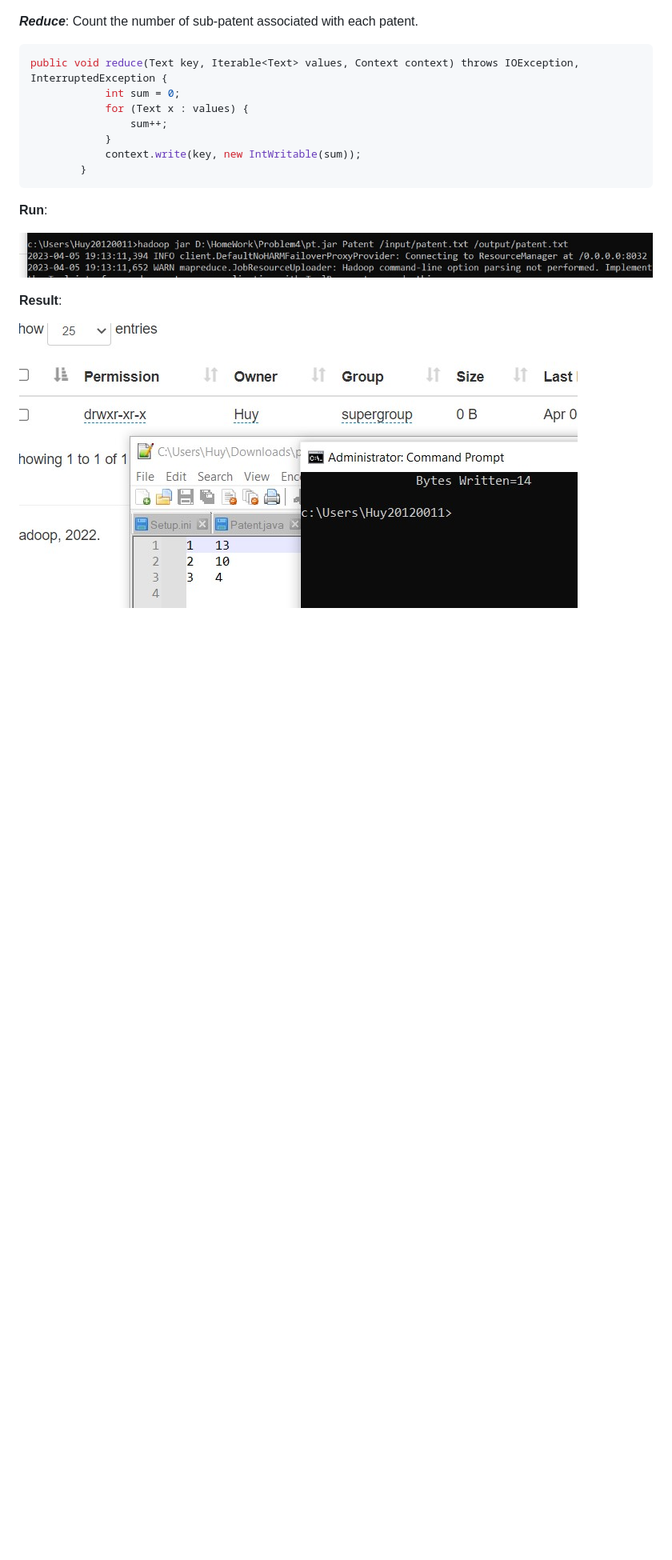
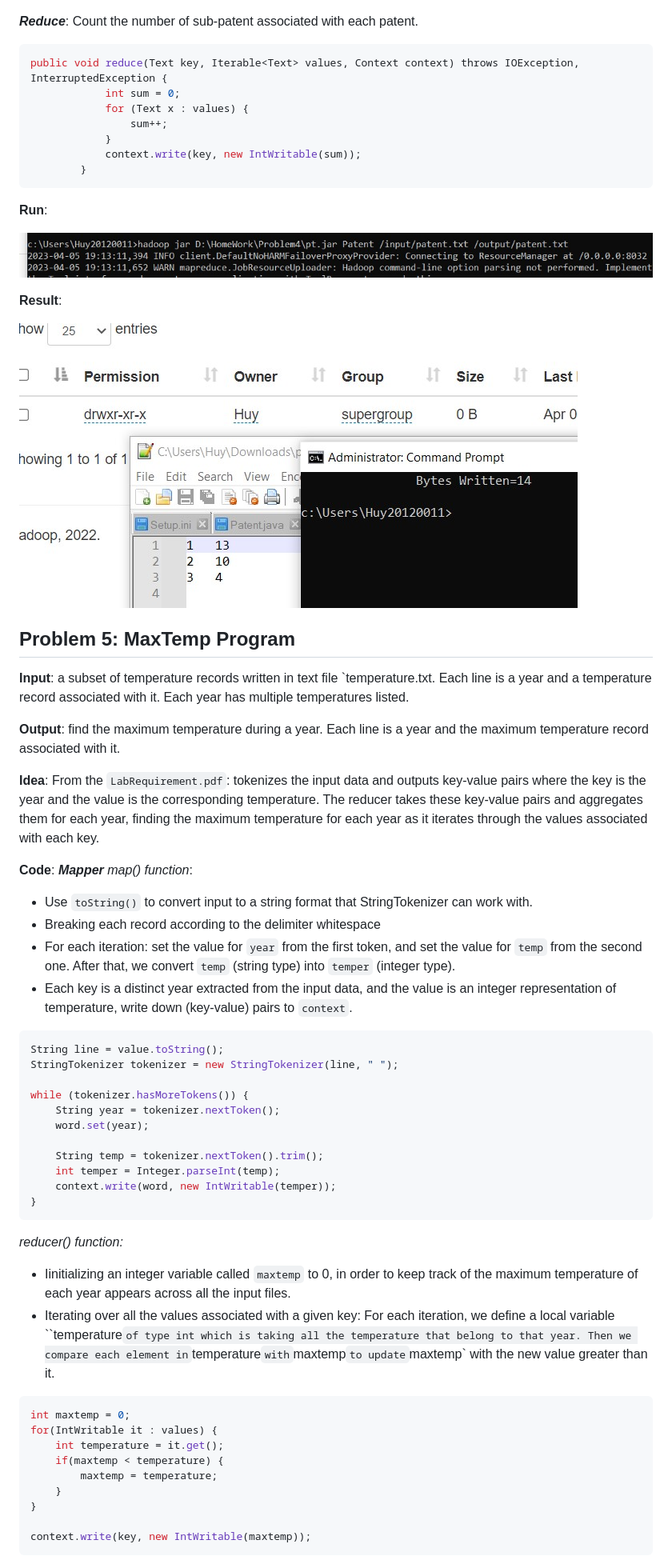
Before and after one commit to DreamyWanderer/Introduction_to_Big_Data_Course-HCMUS, a Markdown page: Lab_2/report.md, the part around the change printed below. Shown: that part at 80% size. GitHub-like rendering; blank space fills up the shorter version.

````diff
--- a/Lab_2/report.md
+++ b/Lab_2/report.md
@@ -168,3 +214,51 @@ public void reduce(Text key, Iterable<Text> values, Context context) throws IOEx
 **Result**:
 
 ![](images/Problem4_Result.jpg)
+
+## Problem 5: MaxTemp Program
+
+**Input**: a subset of temperature records written in text file `temperature.txt. Each line is a year and a temperature record associated with it. Each year has multiple temperatures listed.
+
+**Output**: find the maximum temperature during a year. Each line is a year and the maximum temperature record associated with it.
+
+**Idea**: From the `LabRequirement.pdf`: tokenizes the input data and outputs key-value pairs where the key is the year and the value is the corresponding temperature. The reducer takes these key-value pairs and aggregates them for each year, finding the maximum temperature for each year as it iterates through the values associated with each key.
+
+**Code**:
+***Mapper***
+*map() function*:
+
+- Use `toString()`  to convert input to a string format that StringTokenizer can work with.
+- Breaking each record according to the delimiter whitespace
+- For each iteration: set the value for `year` from the first token, and set the value for `temp` from the second one. After that, we convert `temp` (string type) into `temper` (integer type).
+- Each key is a distinct year extracted from the input data, and the value is an integer representation of temperature, write down (key-value) pairs to `context`.
+
+```java
+String line = value.toString();
+StringTokenizer tokenizer = new StringTokenizer(line, " ");
+
+while (tokenizer.hasMoreTokens()) {
+	String year = tokenizer.nextToken();
+	word.set(year);
+
+	String temp = tokenizer.nextToken().trim();
+	int temper = Integer.parseInt(temp);
+	context.write(word, new IntWritable(temper));
+}
+```
+
+*reducer() function:*
+- Iinitializing an integer variable called `maxtemp` to 0, in order to keep track of the maximum temperature of each year appears across all the input files.
+- Iterating over all the values associated with a given key: For each iteration, we define a local variable ``temperature` of type int which is taking all the temperature that belong to that year. Then we compare each element in `temperature` with `maxtemp` to update `maxtemp` with the new value greater than it.
+
+```java
+int maxtemp = 0;
+for(IntWritable it : values) {
+	int temperature = it.get();
+	if(maxtemp < temperature) {
+		maxtemp = temperature;
+	}
+}
+
+context.write(key, new IntWritable(maxtemp));
+```
+
````
Also changed, not shown: other parts of Lab_2/report.md (+55 -0 lines), Lab_2/images/Problem1_Result.png (renamed from Lab_2/images/Probelm1_Result.png), Lab_2/images/Problem1_Running.png (renamed from Lab_2/images/Probelm1_Running.png), Lab_2/images/Problem5_Result.png (added), Lab_2/images/Problem5_Running.png (added), 3 other files.
